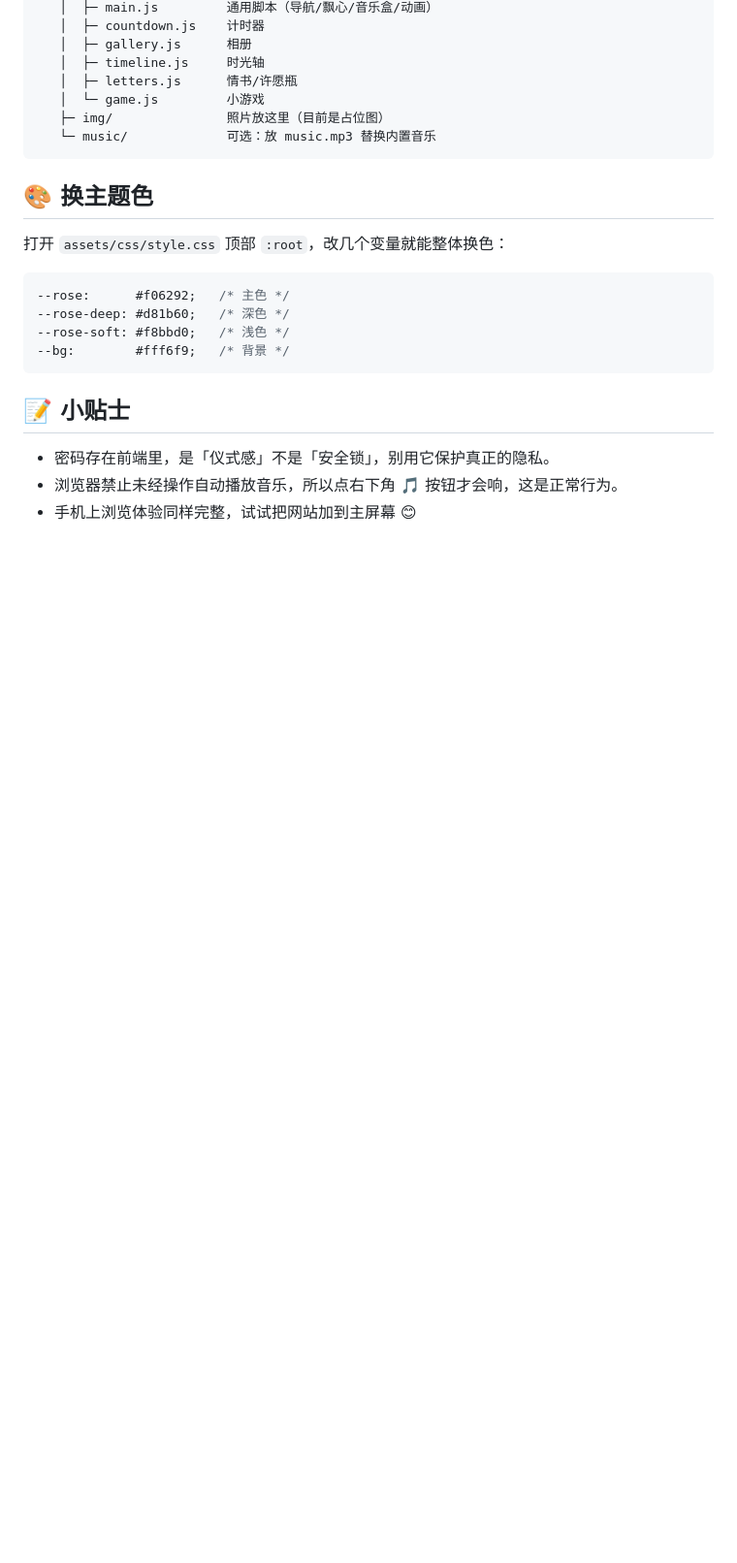
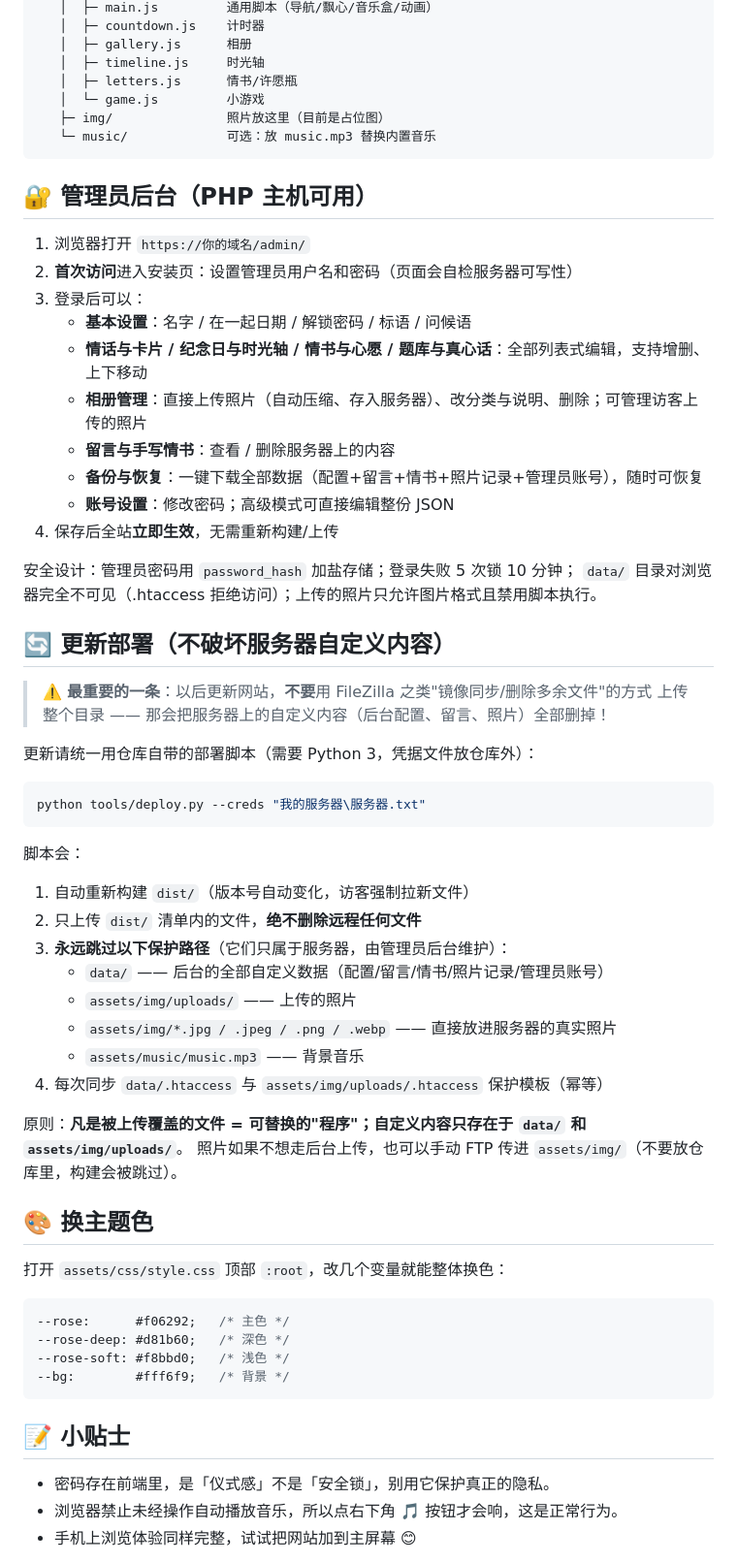
Before and after one commit to qinzuoyong/love, a Markdown page: README.md, the part around one of its changes. Shown at 97% size. GitHub-like rendering; blank space fills up the shorter version.

````diff
--- a/README.md
+++ b/README.md
@@ -157,6 +174,46 @@ love/
    ├─ img/               照片放这里（目前是占位图）
    └─ music/             可选：放 music.mp3 替换内置音乐
 ```
+
+## 🔐 管理员后台（PHP 主机可用）
+
+1. 浏览器打开 `https://你的域名/admin/`
+2. **首次访问**进入安装页：设置管理员用户名和密码（页面会自检服务器可写性）
+3. 登录后可以：
+   - **基本设置**：名字 / 在一起日期 / 解锁密码 / 标语 / 问候语
+   - **情话与卡片 / 纪念日与时光轴 / 情书与心愿 / 题库与真心话**：全部列表式编辑，支持增删、上下移动
+   - **相册管理**：直接上传照片（自动压缩、存入服务器）、改分类与说明、删除；可管理访客上传的照片
+   - **留言与手写情书**：查看 / 删除服务器上的内容
+   - **备份与恢复**：一键下载全部数据（配置+留言+情书+照片记录+管理员账号），随时可恢复
+   - **账号设置**：修改密码；高级模式可直接编辑整份 JSON
+4. 保存后全站**立即生效**，无需重新构建/上传
+
+安全设计：管理员密码用 `password_hash` 加盐存储；登录失败 5 次锁 10 分钟；
+`data/` 目录对浏览器完全不可见（.htaccess 拒绝访问）；上传的照片只允许图片格式且禁用脚本执行。
+
+## 🔄 更新部署（不破坏服务器自定义内容）
+
+> ⚠️ **最重要的一条**：以后更新网站，**不要**用 FileZilla 之类"镜像同步/删除多余文件"的方式
+> 上传整个目录 —— 那会把服务器上的自定义内容（后台配置、留言、照片）全部删掉！
+
+更新请统一用仓库自带的部署脚本（需要 Python 3，凭据文件放仓库外）：
+
+```bash
+python tools/deploy.py --creds "我的服务器\服务器.txt"
+```
+
+脚本会：
+1. 自动重新构建 `dist/`（版本号自动变化，访客强制拉新文件）
+2. 只上传 `dist/` 清单内的文件，**绝不删除远程任何文件**
+3. **永远跳过以下保护路径**（它们只属于服务器，由管理员后台维护）：
+   - `data/` —— 后台的全部自定义数据（配置/留言/情书/照片记录/管理员账号）
+   - `assets/img/uploads/` —— 上传的照片
+   - `assets/img/*.jpg / .jpeg / .png / .webp` —— 直接放进服务器的真实照片
+   - `assets/music/music.mp3` —— 背景音乐
+4. 每次同步 `data/.htaccess` 与 `assets/img/uploads/.htaccess` 保护模板（幂等）
+
+原则：**凡是被上传覆盖的文件 = 可替换的"程序"；自定义内容只存在于 `data/` 和 `assets/img/uploads/`**。
+照片如果不想走后台上传，也可以手动 FTP 传进 `assets/img/`（不要放仓库里，构建会被跳过）。
 
 ## 🎨 换主题色
 
````
Also changed, not shown: other parts of README.md (+45 -28 lines).
